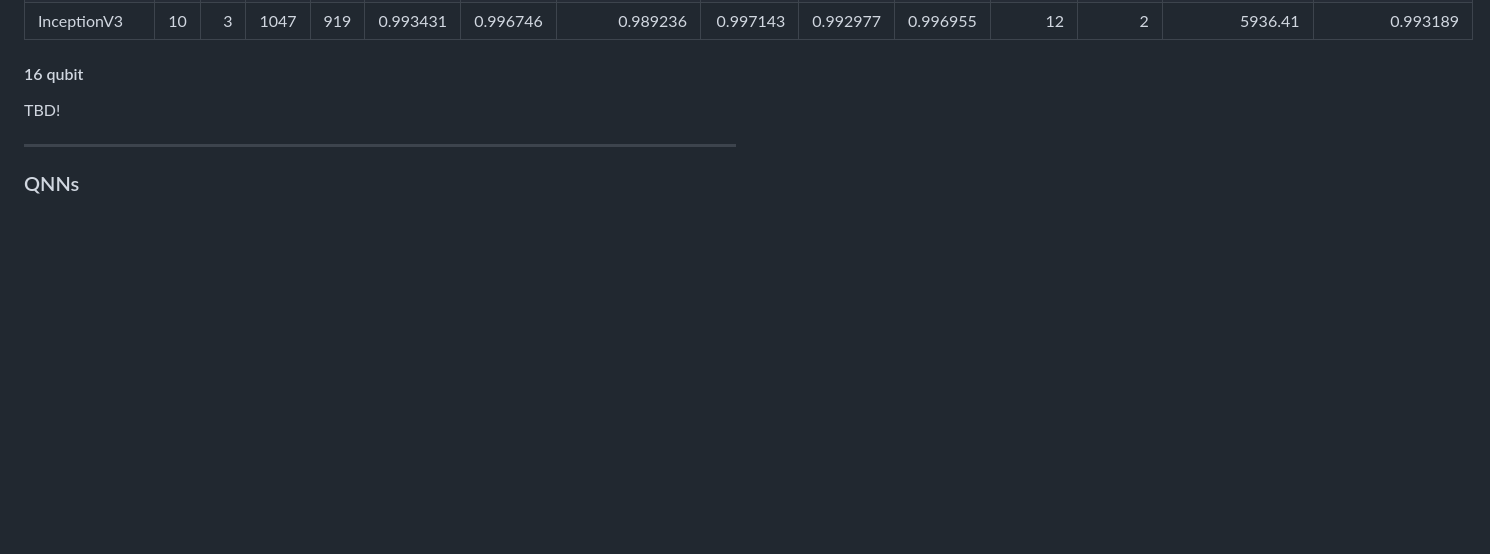
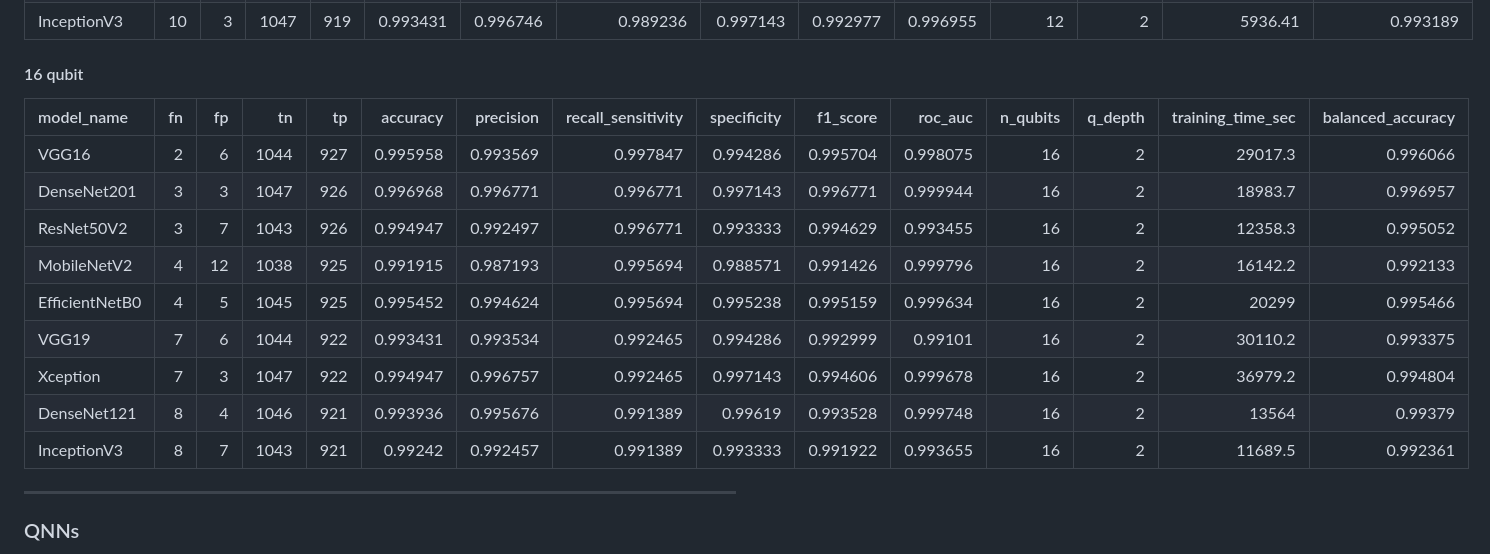
Before and after one commit to mousavi-hn/Benchmarking-Models-for-Brain-Tumor-Detection-Using-MRI-Images, a Markdown page: TABLES.md, the part around the change. GitHub-like rendering; blank space fills up the shorter version.

Commit message:
Add performance metrics for 16 qubit models

```diff
--- a/TABLES.md
+++ b/TABLES.md
@@ -90,7 +90,17 @@
 
 #### 16 qubit
 
-TBD!
+| model_name     |   fn |   fp |   tn |   tp |   accuracy |   precision |   recall_sensitivity |   specificity |   f1_score |   roc_auc |   n_qubits |   q_depth |   training_time_sec |   balanced_accuracy |
+|:---------------|-----:|-----:|-----:|-----:|-----------:|------------:|---------------------:|--------------:|-----------:|----------:|-----------:|----------:|--------------------:|--------------------:|
+| VGG16          |    2 |    6 | 1044 |  927 |   0.995958 |    0.993569 |             0.997847 |      0.994286 |   0.995704 |  0.998075 |         16 |         2 |             29017.3 |            0.996066 |
+| DenseNet201    |    3 |    3 | 1047 |  926 |   0.996968 |    0.996771 |             0.996771 |      0.997143 |   0.996771 |  0.999944 |         16 |         2 |             18983.7 |            0.996957 |
+| ResNet50V2     |    3 |    7 | 1043 |  926 |   0.994947 |    0.992497 |             0.996771 |      0.993333 |   0.994629 |  0.993455 |         16 |         2 |             12358.3 |            0.995052 |
+| MobileNetV2    |    4 |   12 | 1038 |  925 |   0.991915 |    0.987193 |             0.995694 |      0.988571 |   0.991426 |  0.999796 |         16 |         2 |             16142.2 |            0.992133 |
+| EfficientNetB0 |    4 |    5 | 1045 |  925 |   0.995452 |    0.994624 |             0.995694 |      0.995238 |   0.995159 |  0.999634 |         16 |         2 |             20299   |            0.995466 |
+| VGG19          |    7 |    6 | 1044 |  922 |   0.993431 |    0.993534 |             0.992465 |      0.994286 |   0.992999 |  0.99101  |         16 |         2 |             30110.2 |            0.993375 |
+| Xception       |    7 |    3 | 1047 |  922 |   0.994947 |    0.996757 |             0.992465 |      0.997143 |   0.994606 |  0.999678 |         16 |         2 |             36979.2 |            0.994804 |
+| DenseNet121    |    8 |    4 | 1046 |  921 |   0.993936 |    0.995676 |             0.991389 |      0.99619  |   0.993528 |  0.999748 |         16 |         2 |             13564   |            0.99379  |
+| InceptionV3    |    8 |    7 | 1043 |  921 |   0.99242  |    0.992457 |             0.991389 |      0.993333 |   0.991922 |  0.993655 |         16 |         2 |             11689.5 |            0.992361 |
 
 ---
 
```
